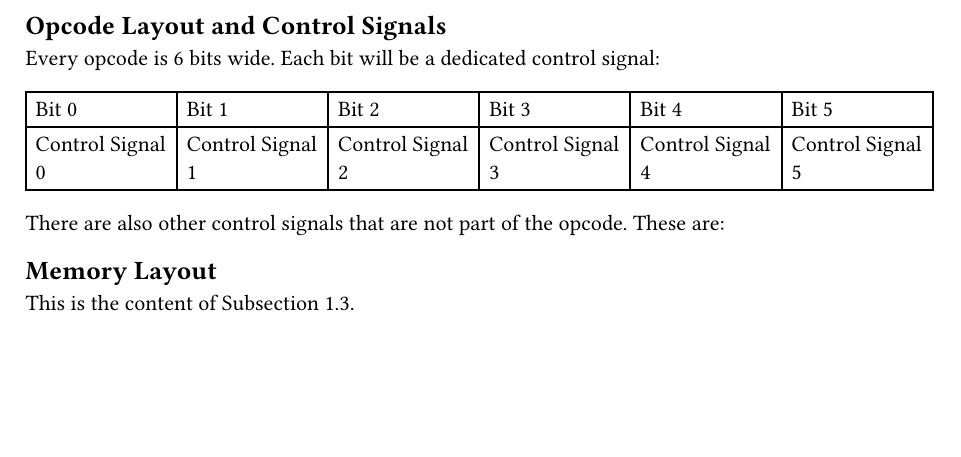
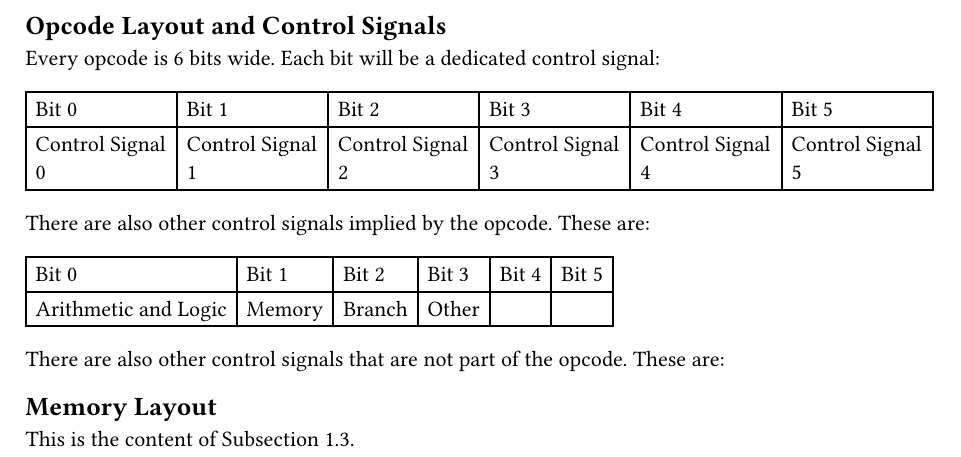
Before and after one commit to aschombe/microRISC, a Typst document (docs/sections/section1.typ, which reads docs/sections/section1/subsection1-2.typ): part of page 2 of 2, cut so that both start at the same text, the shorter picture padded with empty space. Compiled offline with Typst 0.15.

Commit message:
Started CPU

```diff
--- a/docs/sections/section1/subsection1-2.typ
+++ b/docs/sections/section1/subsection1-2.typ
@@ -20,4 +20,25 @@ Every opcode is 6 bits wide. Each bit will be a dedicated control signal:
   [Control Signal 5],
 )
 
+There are also other control signals implied by the opcode. These are:
+
+#table(
+  columns: 6,
+  table.header(
+    [Bit 0],
+    [Bit 1],
+    [Bit 2],
+    [Bit 3],
+    [Bit 4],
+    [Bit 5],
+  ),
+  [Arithmetic and Logic],
+  [Memory],
+  [Branch],
+  [Other],
+  [],
+  [],
+)
+
+
 There are also other control signals that are not part of the opcode. These are:
```
Also changed, not shown: docs/main.pdf, 1 other file.
